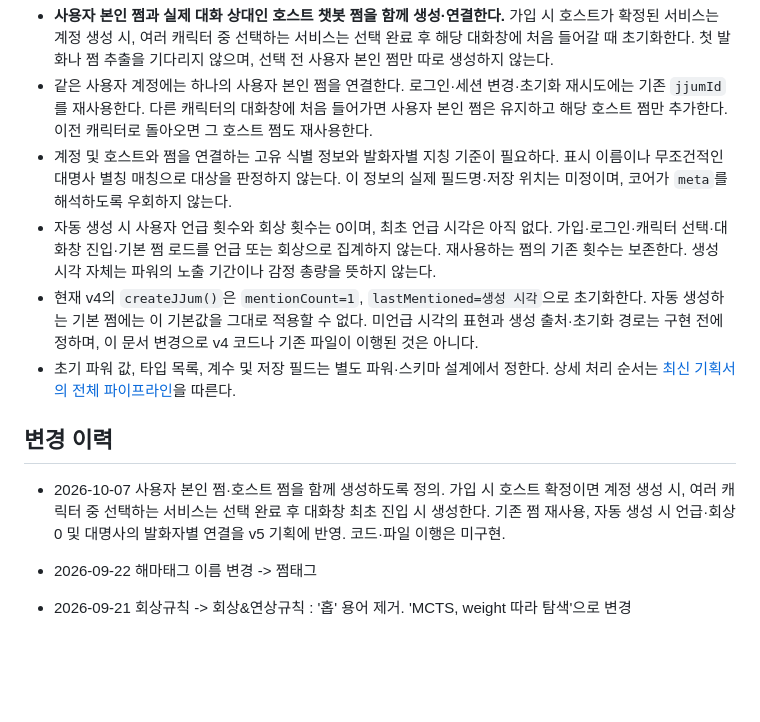
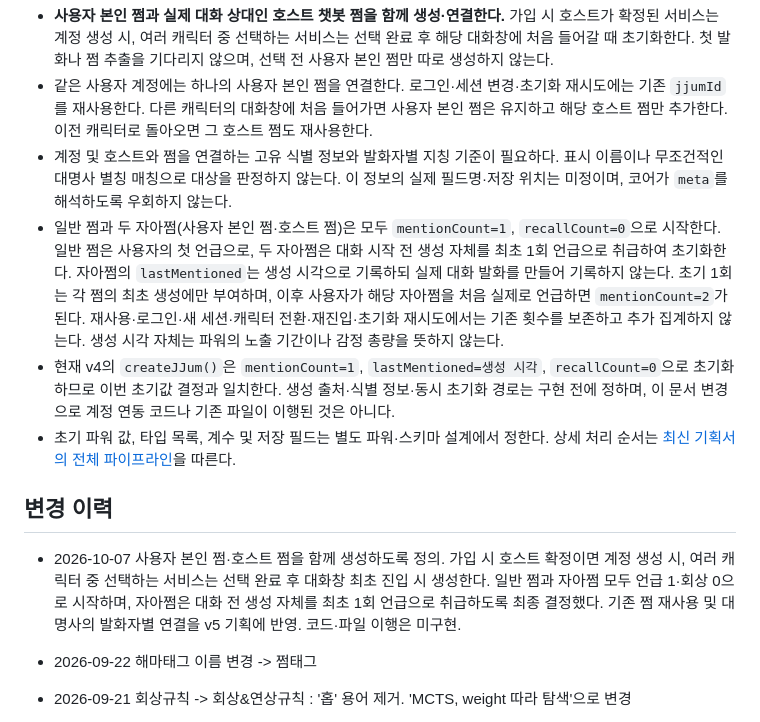
Before and after one commit to SherrySherry-1230/HaemaAI_SherrySherry, a Markdown page: docs/SCHEMA.md, the part around the change. Drawn GitHub-style; blank space fills up the shorter version.

Commit message:
[SherrySherry] docs: initialize all JJum mention counts at one

```diff
--- a/docs/SCHEMA.md
+++ b/docs/SCHEMA.md
@@ -183,13 +183,13 @@ schemaVersion   number      // 마이그레이션 대비
 - **사용자 본인 쩜과 실제 대화 상대인 호스트 챗봇 쩜을 함께 생성·연결한다.** 가입 시 호스트가 확정된 서비스는 계정 생성 시, 여러 캐릭터 중 선택하는 서비스는 선택 완료 후 해당 대화창에 처음 들어갈 때 초기화한다. 첫 발화나 쩜 추출을 기다리지 않으며, 선택 전 사용자 본인 쩜만 따로 생성하지 않는다.
 - 같은 사용자 계정에는 하나의 사용자 본인 쩜을 연결한다. 로그인·세션 변경·초기화 재시도에는 기존 `jjumId`를 재사용한다. 다른 캐릭터의 대화창에 처음 들어가면 사용자 본인 쩜은 유지하고 해당 호스트 쩜만 추가한다. 이전 캐릭터로 돌아오면 그 호스트 쩜도 재사용한다.
 - 계정 및 호스트와 쩜을 연결하는 고유 식별 정보와 발화자별 지칭 기준이 필요하다. 표시 이름이나 무조건적인 대명사 별칭 매칭으로 대상을 판정하지 않는다. 이 정보의 실제 필드명·저장 위치는 미정이며, 코어가 `meta`를 해석하도록 우회하지 않는다.
-- 자동 생성 시 사용자 언급 횟수와 회상 횟수는 0이며, 최초 언급 시각은 아직 없다. 가입·로그인·캐릭터 선택·대화창 진입·기본 쩜 로드를 언급 또는 회상으로 집계하지 않는다. 재사용하는 쩜의 기존 횟수는 보존한다. 생성 시각 자체는 파워의 노출 기간이나 감정 총량을 뜻하지 않는다.
-- 현재 v4의 `createJJum()`은 `mentionCount=1`, `lastMentioned=생성 시각`으로 초기화한다. 자동 생성하는 기본 쩜에는 이 기본값을 그대로 적용할 수 없다. 미언급 시각의 표현과 생성 출처·초기화 경로는 구현 전에 정하며, 이 문서 변경으로 v4 코드나 기존 파일이 이행된 것은 아니다.
+- 일반 쩜과 두 자아쩜(사용자 본인 쩜·호스트 쩜)은 모두 `mentionCount=1`, `recallCount=0`으로 시작한다. 일반 쩜은 사용자의 첫 언급으로, 두 자아쩜은 대화 시작 전 생성 자체를 최초 1회 언급으로 취급하여 초기화한다. 자아쩜의 `lastMentioned`는 생성 시각으로 기록하되 실제 대화 발화를 만들어 기록하지 않는다. 초기 1회는 각 쩜의 최초 생성에만 부여하며, 이후 사용자가 해당 자아쩜을 처음 실제로 언급하면 `mentionCount=2`가 된다. 재사용·로그인·새 세션·캐릭터 전환·재진입·초기화 재시도에서는 기존 횟수를 보존하고 추가 집계하지 않는다. 생성 시각 자체는 파워의 노출 기간이나 감정 총량을 뜻하지 않는다.
+- 현재 v4의 `createJJum()`은 `mentionCount=1`, `lastMentioned=생성 시각`, `recallCount=0`으로 초기화하므로 이번 초기값 결정과 일치한다. 생성 출처·식별 정보·동시 초기화 경로는 구현 전에 정하며, 이 문서 변경으로 계정 연동 코드나 기존 파일이 이행된 것은 아니다.
 - 초기 파워 값, 타입 목록, 계수 및 저장 필드는 별도 파워·스키마 설계에서 정한다. 상세 처리 순서는 [최신 기획서의 전체 파이프라인](해마.ai_최신기획서.md)을 따른다.
 
 ## 변경 이력
 
-- 2026-10-07 사용자 본인 쩜·호스트 쩜을 함께 생성하도록 정의. 가입 시 호스트 확정이면 계정 생성 시, 여러 캐릭터 중 선택하는 서비스는 선택 완료 후 대화창 최초 진입 시 생성한다. 기존 쩜 재사용, 자동 생성 시 언급·회상 0 및 대명사의 발화자별 연결을 v5 기획에 반영. 코드·파일 이행은 미구현.
+- 2026-10-07 사용자 본인 쩜·호스트 쩜을 함께 생성하도록 정의. 가입 시 호스트 확정이면 계정 생성 시, 여러 캐릭터 중 선택하는 서비스는 선택 완료 후 대화창 최초 진입 시 생성한다. 일반 쩜과 자아쩜 모두 언급 1·회상 0으로 시작하며, 자아쩜은 대화 전 생성 자체를 최초 1회 언급으로 취급하도록 최종 결정했다. 기존 쩜 재사용 및 대명사의 발화자별 연결을 v5 기획에 반영. 코드·파일 이행은 미구현.
 - 2026-09-22 해마태그 이름 변경 -> 쩜태그
 - 2026-09-21 회상규칙 -> 회상&연상규칙 : '홉' 용어 제거. 'MCTS, weight 따라 탐색'으로 변경
 
```
Also changed, not shown: docs/PLAN.md (+3 -2 lines).
